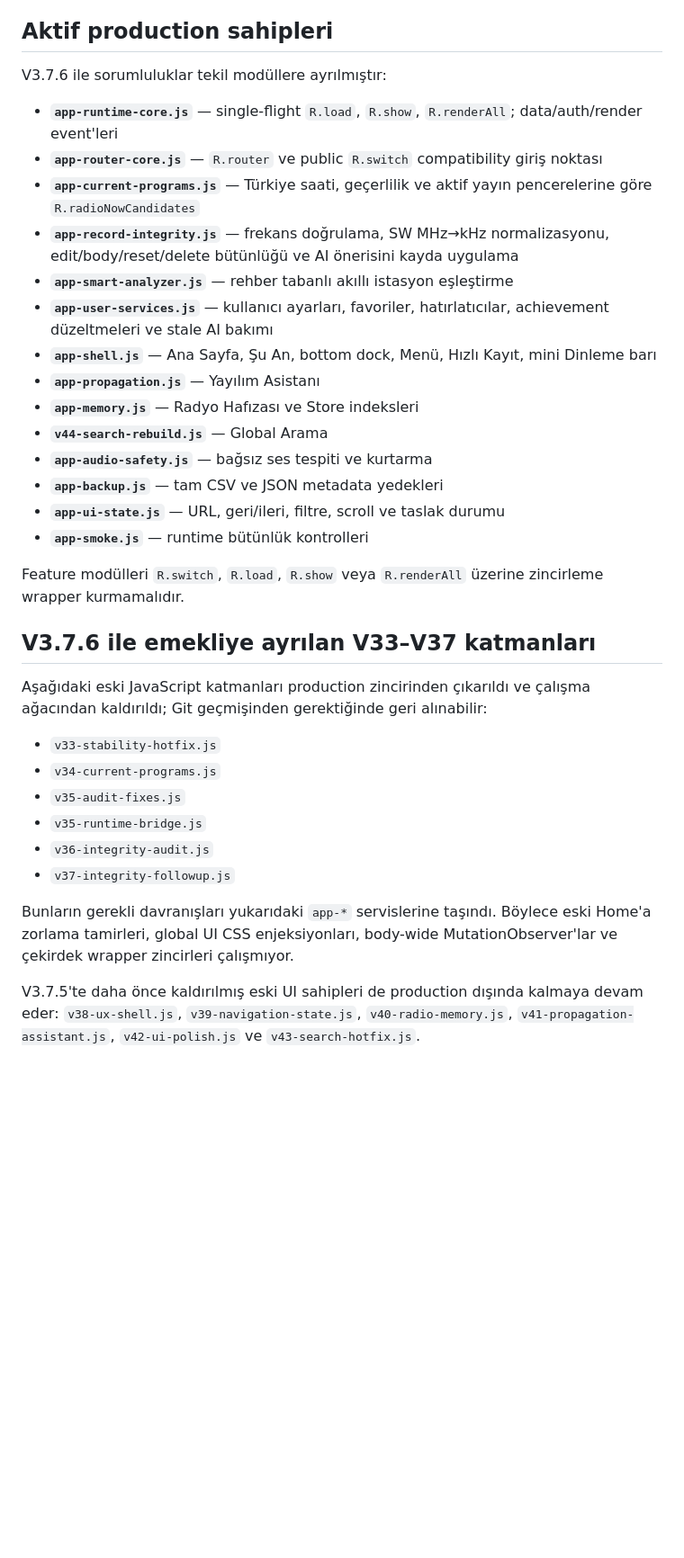
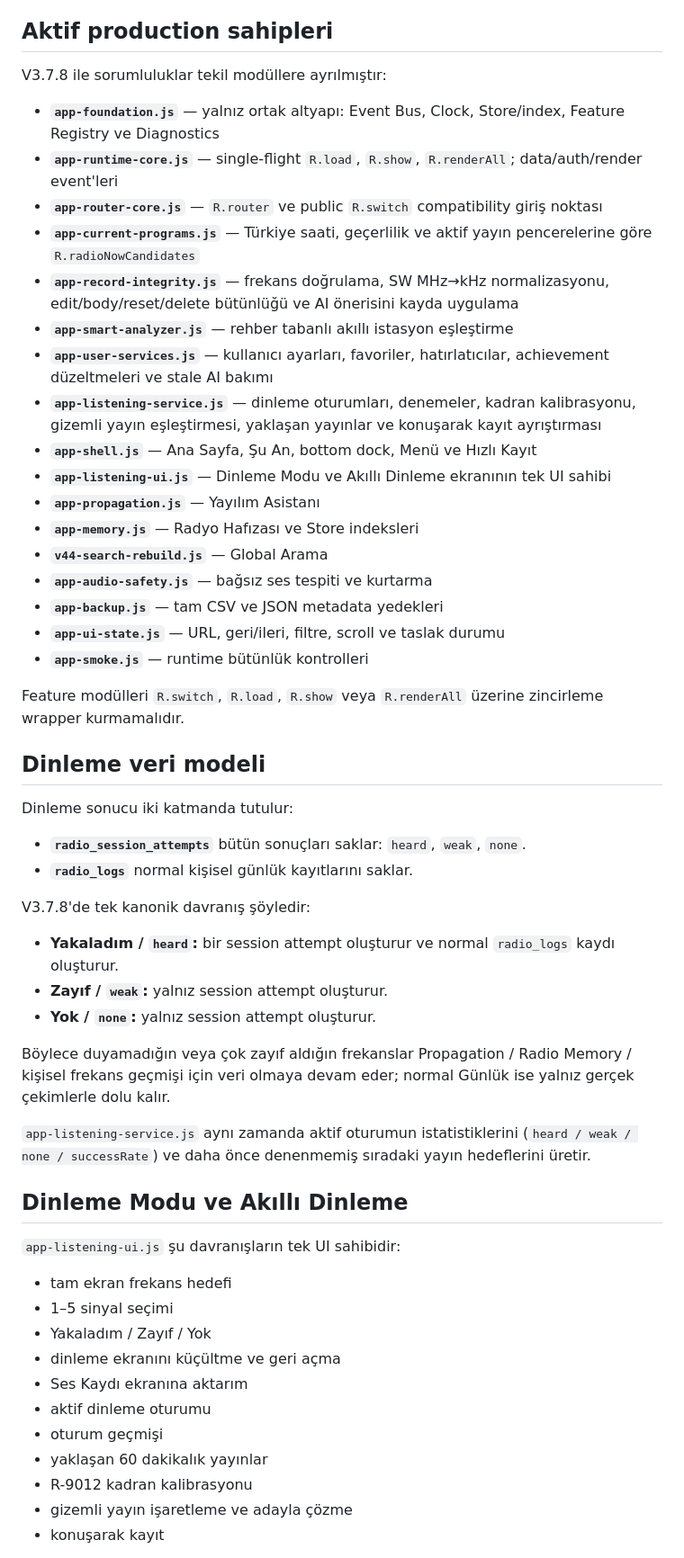
Before and after one commit to 35burakoz-create/BurakRepo, a Markdown page: radyo-gunlugum-v2-no-sdr/README.md, the part around one of its changes. Shown at 90% size. Rendered like a GitHub page; blank space fills up the shorter version.

```diff
--- a/radyo-gunlugum-v2-no-sdr/README.md
+++ b/radyo-gunlugum-v2-no-sdr/README.md
@@ -34,15 +35,18 @@ Tecsun R-9012 ile, RTL-SDR olmadan kullanılmak üzere geliştirilen kişisel ra
 
 ## Aktif production sahipleri
 
-V3.7.6 ile sorumluluklar tekil modüllere ayrılmıştır:
+V3.7.8 ile sorumluluklar tekil modüllere ayrılmıştır:
 
+- **`app-foundation.js`** — yalnız ortak altyapı: Event Bus, Clock, Store/index, Feature Registry ve Diagnostics
 - **`app-runtime-core.js`** — single-flight `R.load`, `R.show`, `R.renderAll`; data/auth/render event'leri
 - **`app-router-core.js`** — `R.router` ve public `R.switch` compatibility giriş noktası
 - **`app-current-programs.js`** — Türkiye saati, geçerlilik ve aktif yayın pencerelerine göre `R.radioNowCandidates`
 - **`app-record-integrity.js`** — frekans doğrulama, SW MHz→kHz normalizasyonu, edit/body/reset/delete bütünlüğü ve AI önerisini kayda uygulama
 - **`app-smart-analyzer.js`** — rehber tabanlı akıllı istasyon eşleştirme
 - **`app-user-services.js`** — kullanıcı ayarları, favoriler, hatırlatıcılar, achievement düzeltmeleri ve stale AI bakımı
-- **`app-shell.js`** — Ana Sayfa, Şu An, bottom dock, Menü, Hızlı Kayıt, mini Dinleme barı
+- **`app-listening-service.js`** — dinleme oturumları, denemeler, kadran kalibrasyonu, gizemli yayın eşleştirmesi, yaklaşan yayınlar ve konuşarak kayıt ayrıştırması
+- **`app-shell.js`** — Ana Sayfa, Şu An, bottom dock, Menü ve Hızlı Kayıt
+- **`app-listening-ui.js`** — Dinleme Modu ve Akıllı Dinleme ekranının tek UI sahibi
 - **`app-propagation.js`** — Yayılım Asistanı
 - **`app-memory.js`** — Radyo Hafızası ve Store indeksleri
 - **`v44-search-rebuild.js`** — Global Arama
@@ -53,17 +57,36 @@ V3.7.6 ile sorumluluklar tekil modüllere ayrılmıştır:
 
 Feature modülleri `R.switch`, `R.load`, `R.show` veya `R.renderAll` üzerine zincirleme wrapper kurmamalıdır.
 
-## V3.7.6 ile emekliye ayrılan V33–V37 katmanları
+## Dinleme veri modeli
 
-Aşağıdaki eski JavaScript katmanları production zincirinden çıkarıldı ve çalışma ağacından kaldırıldı; Git geçmişinden gerektiğinde geri alınabilir:
+Dinleme sonucu iki katmanda tutulur:
 
-- `v33-stability-hotfix.js`
-- `v34-current-programs.js`
-- `v35-audit-fixes.js`
-- `v35-runtime-bridge.js`
-- `v36-integrity-audit.js`
-- `v37-integrity-followup.js`
+- **`radio_session_attempts`** bütün sonuçları saklar: `heard`, `weak`, `none`.
+- **`radio_logs`** normal kişisel günlük kayıtlarını saklar.
 
-Bunların gerekli davranışları yukarıdaki `app-*` servislerine taşındı. Böylece eski Home'a zorlama tamirleri, global UI CSS enjeksiyonları, body-wide MutationObserver'lar ve çekirdek wrapper zincirleri çalışmıyor.
+V3.7.8'de tek kanonik davranış şöyledir:
 
-V3.7.5'te daha önce kaldırılmış eski UI sahipleri de production dışında kalmaya devam eder: `v38-ux-shell.js`, `v39-navigation-state.js`, `v40-radio-memory.js`, `v41-propagation-assistant.js`, `v42-ui-polish.js` ve `v43-search-hotfix.js`.
+- **Yakaladım / `heard`:** bir session attempt oluşturur ve normal `radio_logs` kaydı oluşturur.
+- **Zayıf / `weak`:** yalnız session attempt oluşturur.
+- **Yok / `none`:** yalnız session attempt oluşturur.
+
+Böylece duyamadığın veya çok zayıf aldığın frekanslar Propagation / Radio Memory / kişisel frekans geçmişi için veri olmaya devam eder; normal Günlük ise yalnız gerçek çekimlerle dolu kalır.
+
+`app-listening-service.js` aynı zamanda aktif oturumun istatistiklerini (`heard / weak / none / successRate`) ve daha önce denenmemiş sıradaki yayın hedeflerini üretir.
+
+## Dinleme Modu ve Akıllı Dinleme
+
+`app-listening-ui.js` şu davranışların tek UI sahibidir:
+
+- tam ekran frekans hedefi
+- 1–5 sinyal seçimi
+- Yakaladım / Zayıf / Yok
+- dinleme ekranını küçültme ve geri açma
+- Ses Kaydı ekranına aktarım
+- aktif dinleme oturumu
+- oturum geçmişi
+- yaklaşan 60 dakikalık yayınlar
+- R-9012 kadran kalibrasyonu
+- gizemli yayın işaretleme ve adayla çözme
+- konuşarak kayıt
+
```
Also changed, not shown: other parts of radyo-gunlugum-v2-no-sdr/README.md (+65 -42 lines).
